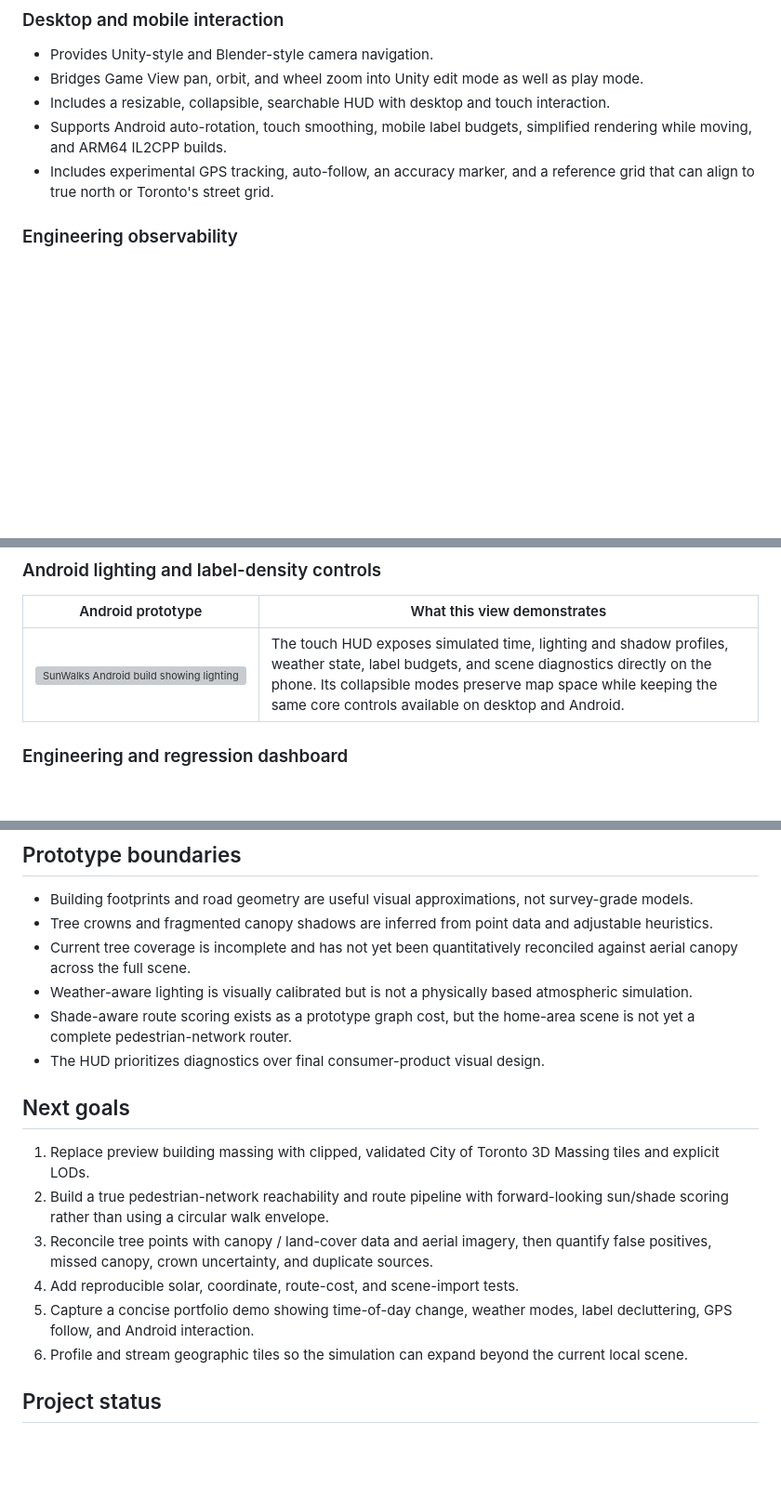
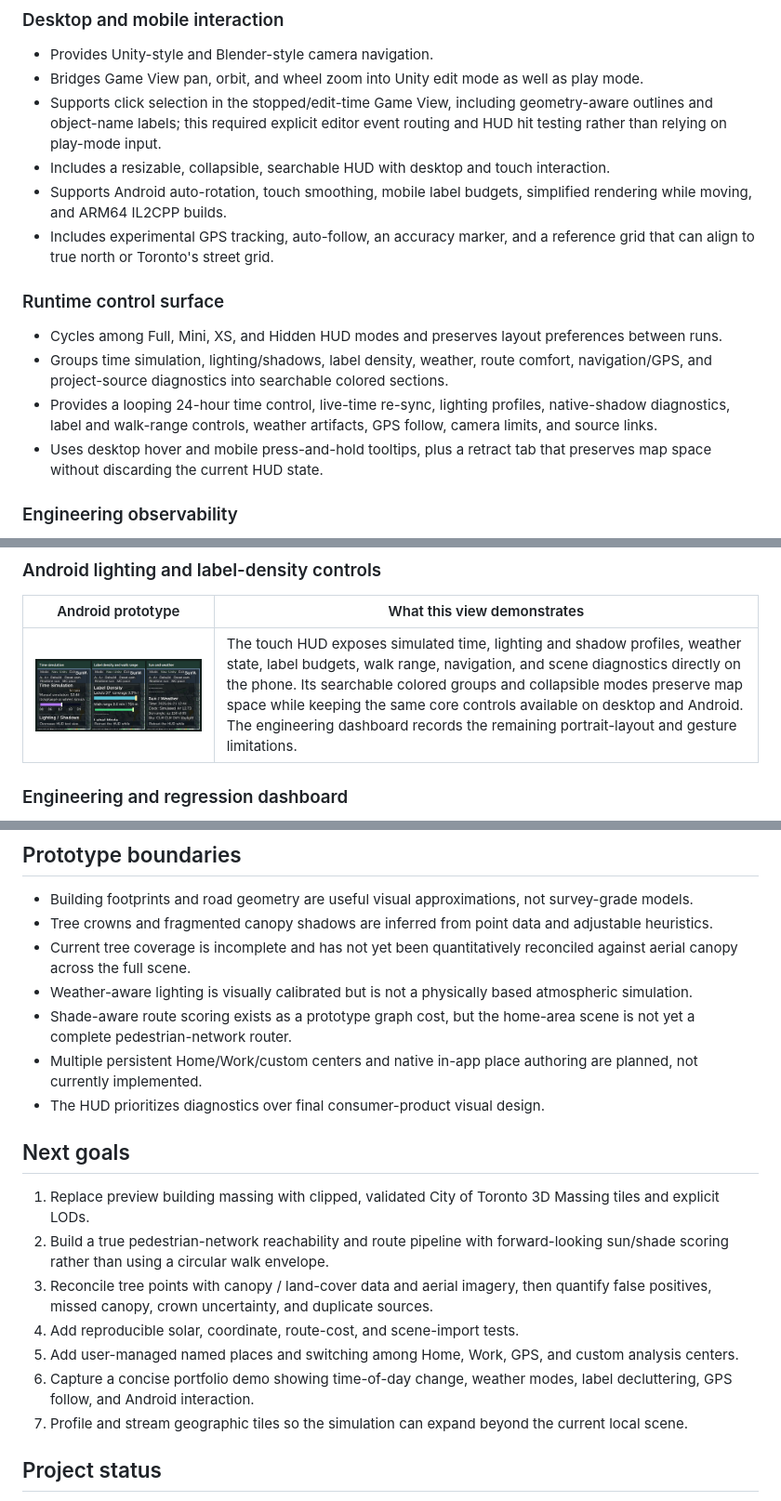
Before and after one commit to nastajus/SunWalks, a Markdown page: README.md, 3 parts joined by grey strips. Shown at 93% size. GitHub-like rendering; pictures changed too: portfolio/assets/mobile-hud-controls.png (added); blank space fills up the shorter version; grey boxes are pictures that could not be loaded.

Commit message:
Document scene generation and future named places

```diff
--- a/README.md
+++ b/README.md
@@ -81,9 +82,17 @@ The following Android captures use the same scene and camera while the 24-hour s
 
 - Provides Unity-style and Blender-style camera navigation.
 - Bridges Game View pan, orbit, and wheel zoom into Unity edit mode as well as play mode.
+- Supports click selection in the stopped/edit-time Game View, including geometry-aware outlines and object-name labels; this required explicit editor event routing and HUD hit testing rather than relying on play-mode input.
 - Includes a resizable, collapsible, searchable HUD with desktop and touch interaction.
 - Supports Android auto-rotation, touch smoothing, mobile label budgets, simplified rendering while moving, and ARM64 IL2CPP builds.
 - Includes experimental GPS tracking, auto-follow, an accuracy marker, and a reference grid that can align to true north or Toronto's street grid.
+
+### Runtime control surface
+
+- Cycles among Full, Mini, XS, and Hidden HUD modes and preserves layout preferences between runs.
+- Groups time simulation, lighting/shadows, label density, weather, route comfort, navigation/GPS, and project-source diagnostics into searchable colored sections.
+- Provides a looping 24-hour time control, live-time re-sync, lighting profiles, native-shadow diagnostics, label and walk-range controls, weather artifacts, GPS follow, camera limits, and source links.
+- Uses desktop hover and mobile press-and-hold tooltips, plus a retract tab that preserves map space without discarding the current HUD state.
 
 ### Engineering observability
 
@@ -142,7 +155,7 @@ Tree accuracy is currently the largest data risk. Toronto's physical-tree layer
 
 | Android prototype | What this view demonstrates |
 | --- | --- |
-| <img src="portfolio/assets/mobile-lighting-controls.png" alt="SunWalks Android build showing lighting simulation and label density controls" width="360" /> | The touch HUD exposes simulated time, lighting and shadow profiles, weather state, label budgets, and scene diagnostics directly on the phone. Its collapsible modes preserve map space while keeping the same core controls available on desktop and Android. |
+| <img src="portfolio/assets/mobile-hud-controls.png" alt="Three Android SunWalks HUD views showing time simulation, label density and walk range, and sun/weather diagnostics" width="720" /> | The touch HUD exposes simulated time, lighting and shadow profiles, weather state, label budgets, walk range, navigation, and scene diagnostics directly on the phone. Its searchable colored groups and collapsible modes preserve map space while keeping the same core controls available on desktop and Android. The engineering dashboard records the remaining portrait-layout and gesture limitations. |
 
 ### Engineering and regression dashboard
 
@@ -180,6 +193,7 @@ The current Unity preview uses OSM-derived building massing. City datasets are e
 - Current tree coverage is incomplete and has not yet been quantitatively reconciled against aerial canopy across the full scene.
 - Weather-aware lighting is visually calibrated but is not a physically based atmospheric simulation.
 - Shade-aware route scoring exists as a prototype graph cost, but the home-area scene is not yet a complete pedestrian-network router.
+- Multiple persistent Home/Work/custom centers and native in-app place authoring are planned, not currently implemented.
 - The HUD prioritizes diagnostics over final consumer-product visual design.
 
 ## Next goals
@@ -188,8 +202,9 @@ The current Unity preview uses OSM-derived building massing. City datasets are e
 2. Build a true pedestrian-network reachability and route pipeline with forward-looking sun/shade scoring rather than using a circular walk envelope.
 3. Reconcile tree points with canopy / land-cover data and aerial imagery, then quantify false positives, missed canopy, crown uncertainty, and duplicate sources.
 4. Add reproducible solar, coordinate, route-cost, and scene-import tests.
-5. Capture a concise portfolio demo showing time-of-day change, weather modes, label decluttering, GPS follow, and Android interaction.
-6. Profile and stream geographic tiles so the simulation can expand beyond the current local scene.
+5. Add user-managed named places and switching among Home, Work, GPS, and custom analysis centers.
+6. Capture a concise portfolio demo showing time-of-day change, weather modes, label decluttering, GPS follow, and Android interaction.
+7. Profile and stream geographic tiles so the simulation can expand beyond the current local scene.
 
 ## Project status
 
```
Also changed, not shown: other parts of README.md (+7 -2 lines), 1 other file.
